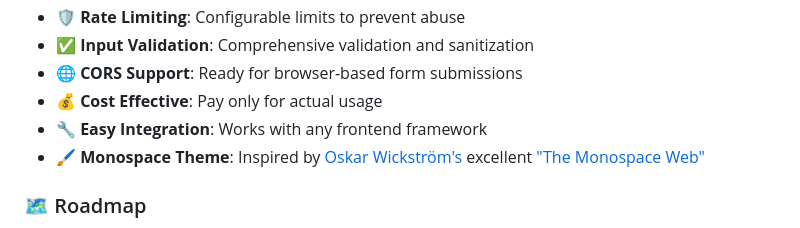
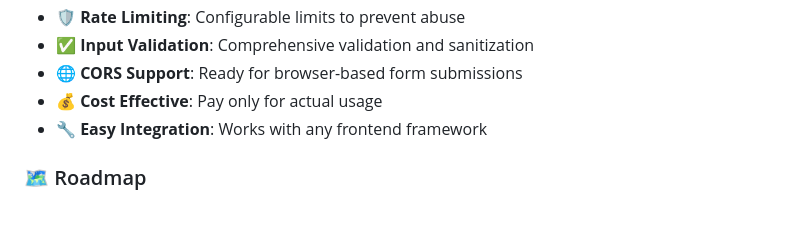
Before and after one commit to kisernl/oss-forms-api, a Markdown page: README.md, the part around the change. Drawn GitHub-style.

```diff
--- a/README.md
+++ b/README.md
@@ -17,7 +17,7 @@ OSS Forms API provides a simple, cost-effective way to handle contact forms and
 - 🌐 **CORS Support**: Ready for browser-based form submissions
 - 💰 **Cost Effective**: Pay only for actual usage
 - 🔧 **Easy Integration**: Works with any frontend framework
-- 🖌️ **Monospace Theme**: Inspired by [Oskar Wickström's](https://github.com/owickstrom/the-monospace-web) excellent ["The Monospace Web"](https://owickstrom.github.io/the-monospace-web)
+
 
 ### 🗺️ Roadmap
 - 📧 **Multi-Provider Email**: SendGrid, Mailgun, Postmark, Resend, SMTP support
```
